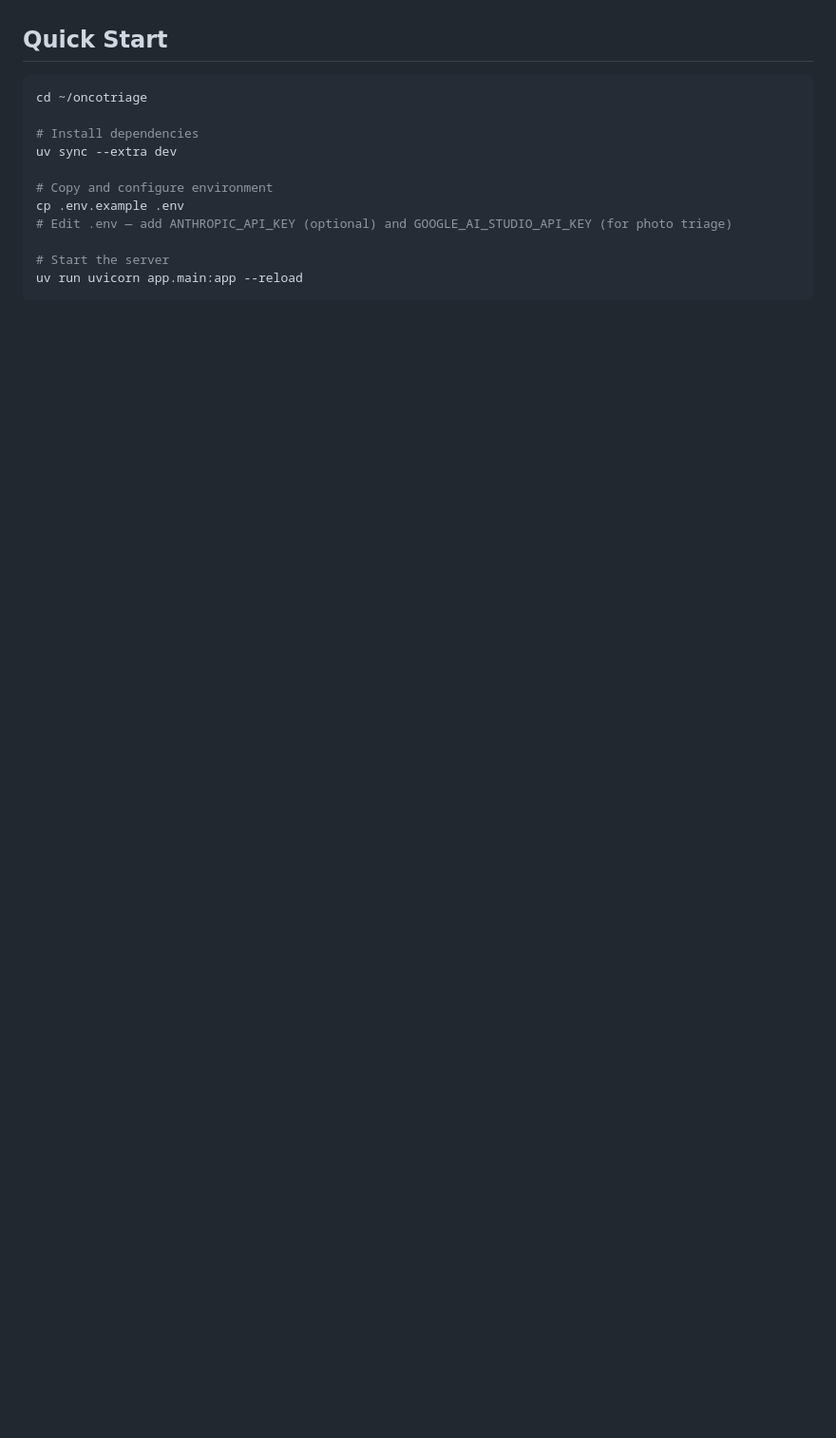
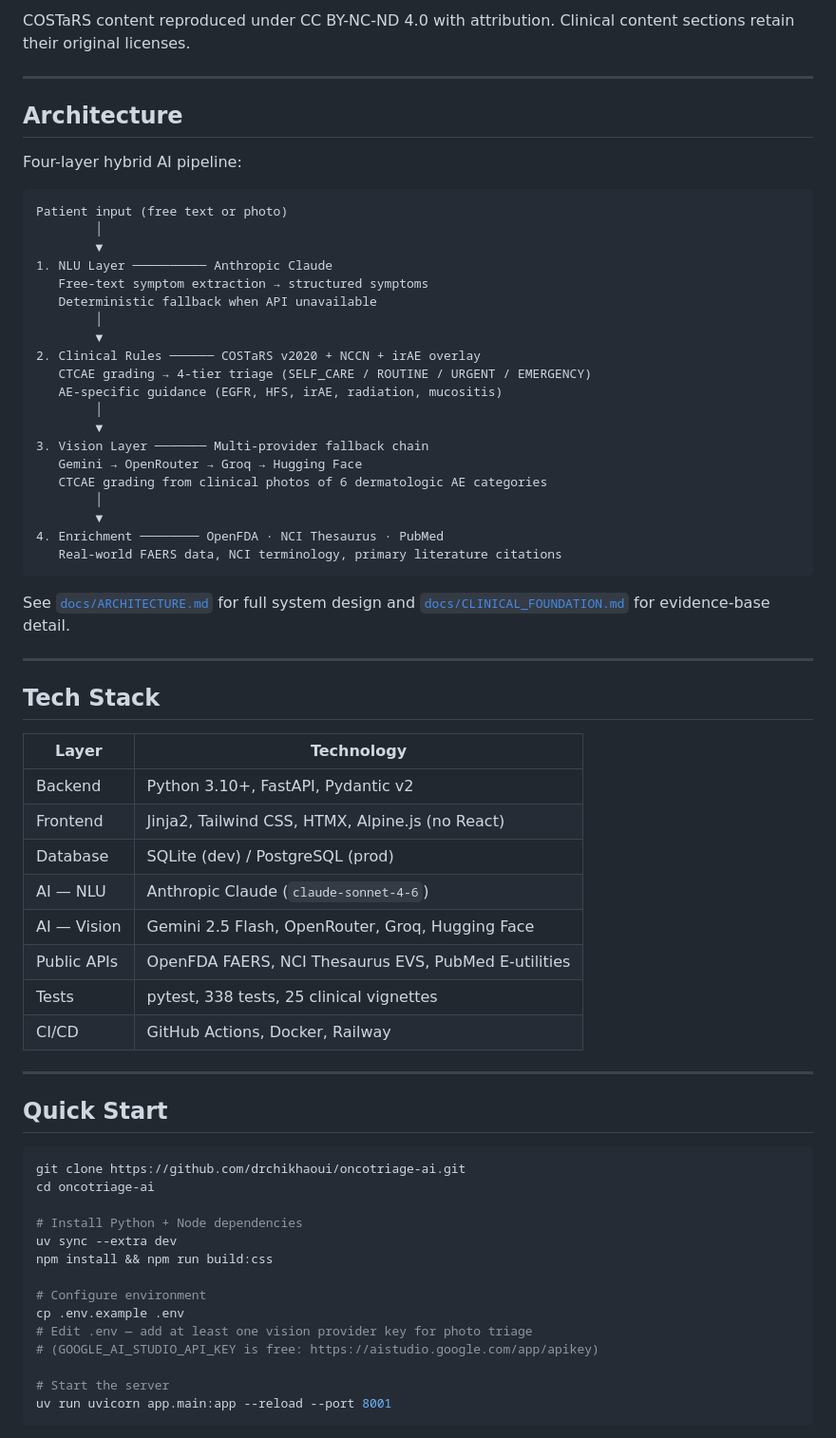
Before and after one commit to drchikhaoui/oncotriage-ai, a Markdown page: README.md, the part around one of its changes. Shown at 95% size. GitHub-like rendering; blank space fills up the shorter version.

Commit message:
docs: rewrite README with accurate architecture, test counts, and i18n detail
Co-Authored-By: Claude Sonnet 4.6 <noreply@anthropic.com>

````diff
--- a/README.md
+++ b/README.md
@@ -4,17 +48,69 @@ AI-powered oncology symptom triage — CTCAE v5.0 + NCCN guidelines + visual AE
+COSTaRS content reproduced under CC BY-NC-ND 4.0 with attribution. Clinical content sections retain their original licenses.
+
+---
+
+## Architecture
+
+Four-layer hybrid AI pipeline:
+
+```
+Patient input (free text or photo)
+        │
+        ▼
+1. NLU Layer ────────── Anthropic Claude
+   Free-text symptom extraction → structured symptoms
+   Deterministic fallback when API unavailable
+        │
+        ▼
+2. Clinical Rules ────── COSTaRS v2020 + NCCN + irAE overlay
+   CTCAE grading → 4-tier triage (SELF_CARE / ROUTINE / URGENT / EMERGENCY)
+   AE-specific guidance (EGFR, HFS, irAE, radiation, mucositis)
+        │
+        ▼
+3. Vision Layer ─────── Multi-provider fallback chain
+   Gemini → OpenRouter → Groq → Hugging Face
+   CTCAE grading from clinical photos of 6 dermatologic AE categories
+        │
+        ▼
+4. Enrichment ──────── OpenFDA · NCI Thesaurus · PubMed
+   Real-world FAERS data, NCI terminology, primary literature citations
+```
+
+See [`docs/ARCHITECTURE.md`](./docs/ARCHITECTURE.md) for full system design and [`docs/CLINICAL_FOUNDATION.md`](./docs/CLINICAL_FOUNDATION.md) for evidence-base detail.
+
+---
+
+## Tech Stack
+
+| Layer | Technology |
+|---|---|
+| Backend | Python 3.10+, FastAPI, Pydantic v2 |
+| Frontend | Jinja2, Tailwind CSS, HTMX, Alpine.js (no React) |
+| Database | SQLite (dev) / PostgreSQL (prod) |
+| AI — NLU | Anthropic Claude (`claude-sonnet-4-6`) |
+| AI — Vision | Gemini 2.5 Flash, OpenRouter, Groq, Hugging Face |
+| Public APIs | OpenFDA FAERS, NCI Thesaurus EVS, PubMed E-utilities |
+| Tests | pytest, 338 tests, 25 clinical vignettes |
+| CI/CD | GitHub Actions, Docker, Railway |
+
+---
 
 ## Quick Start
 
 ```bash
-cd ~/oncotriage
+git clone https://github.com/drchikhaoui/oncotriage-ai.git
+cd oncotriage-ai
 
-# Install dependencies
+# Install Python + Node dependencies
 uv sync --extra dev
+npm install && npm run build:css
 
-# Copy and configure environment
+# Configure environment
 cp .env.example .env
-# Edit .env — add ANTHROPIC_API_KEY (optional) and GOOGLE_AI_STUDIO_API_KEY (for photo triage)
+# Edit .env — add at least one vision provider key for photo triage
+# (GOOGLE_AI_STUDIO_API_KEY is free: https://aistudio.google.com/app/apikey)
 
 # Start the server
-uv run uvicorn app.main:app --reload
+uv run uvicorn app.main:app --reload --port 8001
 ```
 
````
Also changed, not shown: other parts of README.md (+131 -61 lines).
